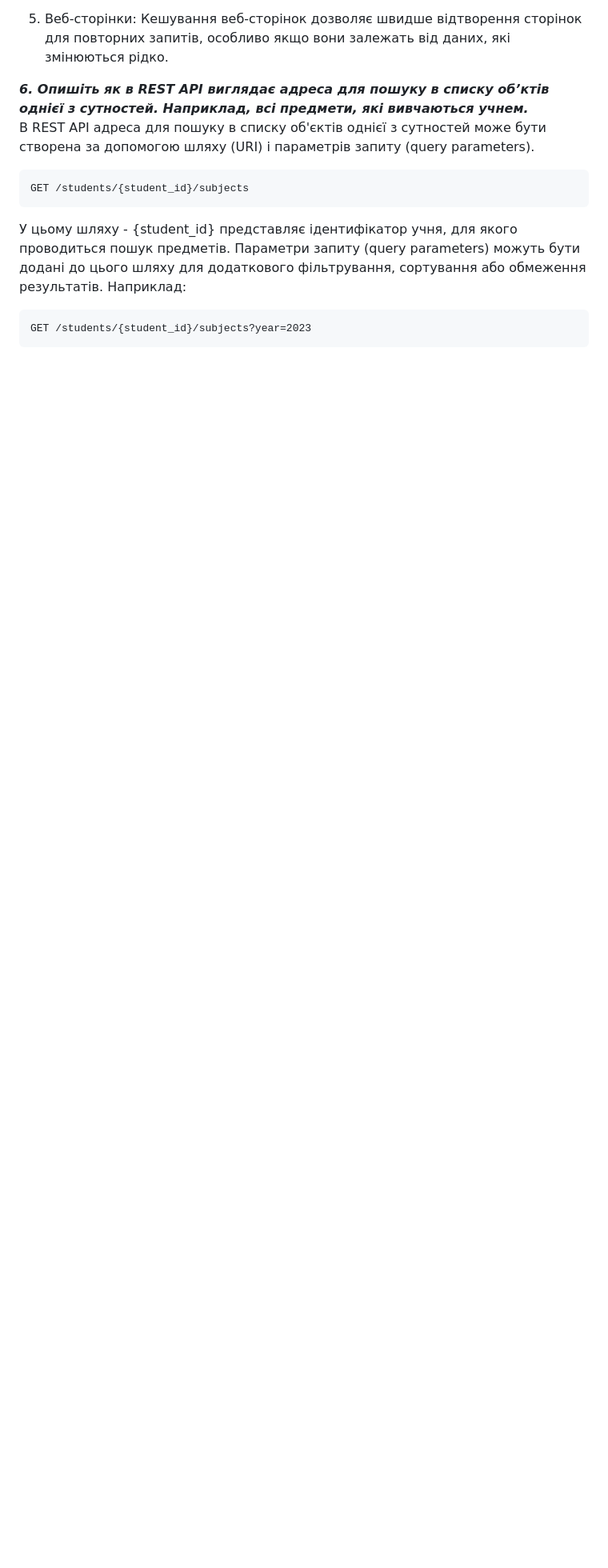
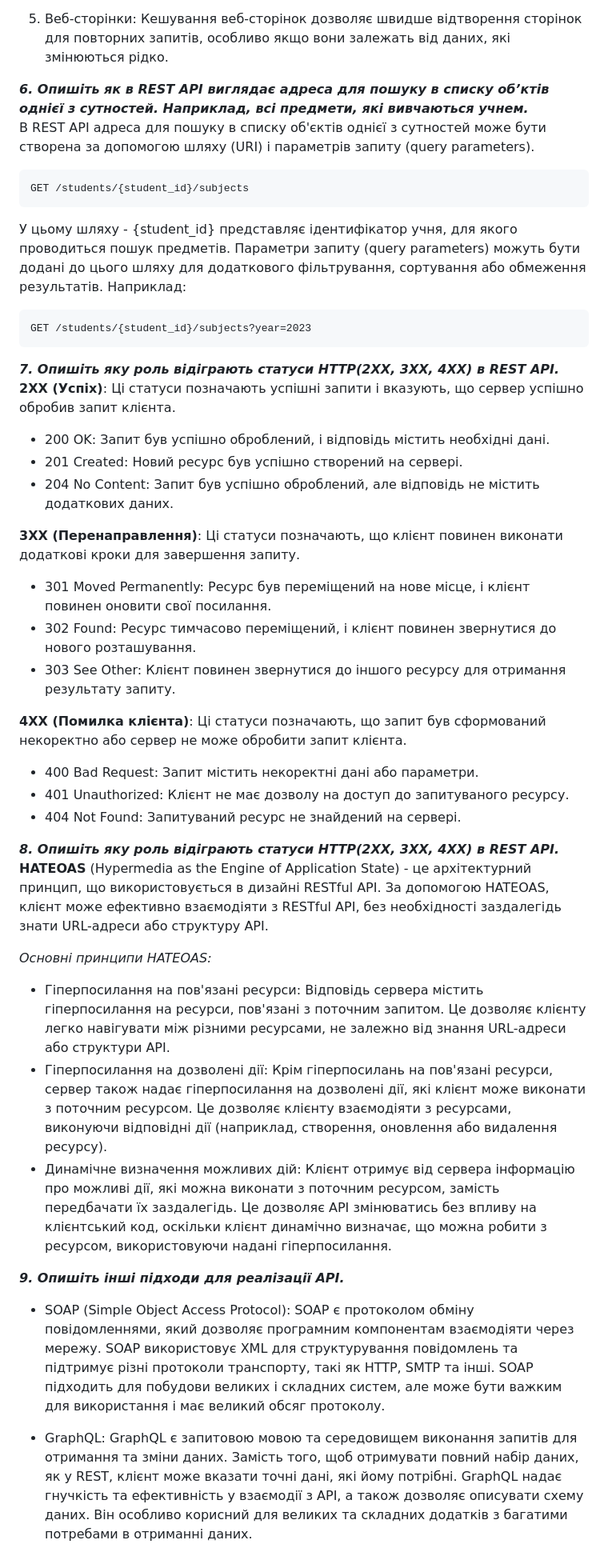
Before and after one commit to julikss/node.js-lab4, a Markdown page: README.md, the part around one of its changes. Shown at 80% size. GitHub-like rendering; blank space fills up the shorter version.

Commit message:
Add last questions to readme

````diff
--- a/README.md
+++ b/README.md
@@ -58,3 +66,34 @@ GET /students/{student_id}/subjects
 ```
 GET /students/{student_id}/subjects?year=2023
 ```
+
+**_7. Опишіть яку роль відіграють статуси HTTP(2XX, 3XX, 4XX) в REST API._**
+<br/>
+**2XX (Успіх)**: Ці статуси позначають успішні запити і вказують, що сервер успішно обробив запит клієнта.
+- 200 OK: Запит був успішно оброблений, і відповідь містить необхідні дані.
+- 201 Created: Новий ресурс був успішно створений на сервері.
+- 204 No Content: Запит був успішно оброблений, але відповідь не містить додаткових даних.
+
+**3XX (Перенаправлення)**: Ці статуси позначають, що клієнт повинен виконати додаткові кроки для завершення запиту.
+- 301 Moved Permanently: Ресурс був переміщений на нове місце, і клієнт повинен оновити свої посилання.
+- 302 Found: Ресурс тимчасово переміщений, і клієнт повинен звернутися до нового розташування.
+- 303 See Other: Клієнт повинен звернутися до іншого ресурсу для отримання результату запиту.
+
+**4XX (Помилка клієнта)**: Ці статуси позначають, що запит був сформований некоректно або сервер не може обробити запит клієнта.
+- 400 Bad Request: Запит містить некоректні дані або параметри.
+- 401 Unauthorized: Клієнт не має дозволу на доступ до запитуваного ресурсу.
+- 404 Not Found: Запитуваний ресурс не знайдений на сервері.
+
+**_8. Опишіть яку роль відіграють статуси HTTP(2XX, 3XX, 4XX) в REST API._**
+**HATEOAS** (Hypermedia as the Engine of Application State) - це архітектурний принцип, що використовується в дизайні RESTful API. За допомогою HATEOAS, клієнт може ефективно взаємодіяти з RESTful API, без необхідності заздалегідь знати URL-адреси або структуру API.
+
+*Основні принципи HATEOAS:*
+
+- Гіперпосилання на пов'язані ресурси: Відповідь сервера містить гіперпосилання на ресурси, пов'язані з поточним запитом. Це дозволяє клієнту легко навігувати між різними ресурсами, не залежно від знання URL-адреси або структури API.
+- Гіперпосилання на дозволені дії: Крім гіперпосилань на пов'язані ресурси, сервер також надає гіперпосилання на дозволені дії, які клієнт може виконати з поточним ресурсом. Це дозволяє клієнту взаємодіяти з ресурсами, виконуючи відповідні дії (наприклад, створення, оновлення або видалення ресурсу).
+- Динамічне визначення можливих дій: Клієнт отримує від сервера інформацію про можливі дії, які можна виконати з поточним ресурсом, замість передбачати їх заздалегідь. Це дозволяє API змінюватись без впливу на клієнтський код, оскільки клієнт динамічно визначає, що можна робити з ресурсом, використовуючи надані гіперпосилання.
+
+**_9. Опишіть інші підходи для реалізації API._**
+- SOAP (Simple Object Access Protocol): SOAP є протоколом обміну повідомленнями, який дозволяє програмним компонентам взаємодіяти через мережу. SOAP використовує XML для структурування повідомлень та підтримує різні протоколи транспорту, такі як HTTP, SMTP та інші. SOAP підходить для побудови великих і складних систем, але може бути важким для використання і має великий обсяг протоколу.
+
+- GraphQL: GraphQL є запитовою мовою та середовищем виконання запитів для отримання та зміни даних. Замість того, щоб отримувати повний набір даних, як у REST, клієнт може вказати точні дані, які йому потрібні. GraphQL надає гнучкість та ефективність у взаємодії з API, а також дозволяє описувати схему даних. Він особливо корисний для великих та складних додатків з багатими потребами в отриманні даних.
````
Also changed, not shown: other parts of README.md (+9 -1 lines).
